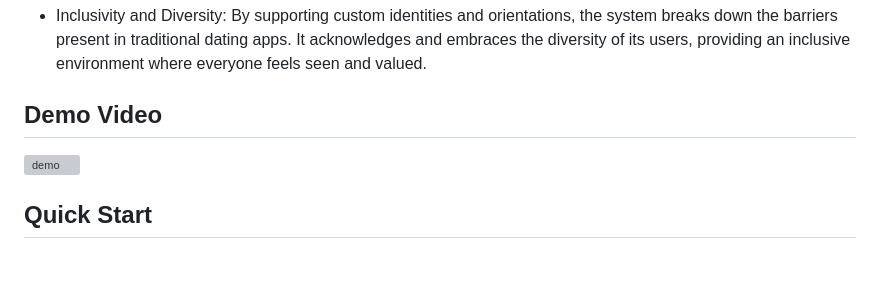
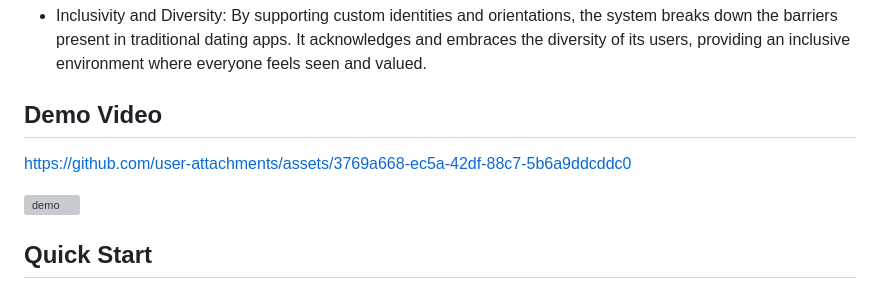
Before and after one commit to huhuhu0420/DEI-Dating-System, a Markdown page: README.md, the part around the change. Rendered like a GitHub page; blank space fills up the shorter version; grey boxes are pictures that could not be loaded.

Commit message:
update demo

```diff
--- a/README.md
+++ b/README.md
@@ -35,6 +35,9 @@ Key Features:
 - Inclusivity and Diversity: By supporting custom identities and orientations, the system breaks down the barriers present in traditional dating apps. It acknowledges and embraces the diversity of its users, providing an inclusive environment where everyone feels seen and valued.
 
 ## Demo Video
+
+
+https://github.com/user-attachments/assets/3769a668-ec5a-42df-88c7-5b6a9ddcddc0
 
 ![demo](images/demo.mp4)
 
```
